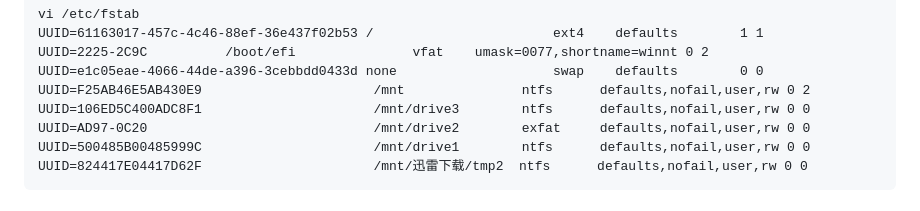
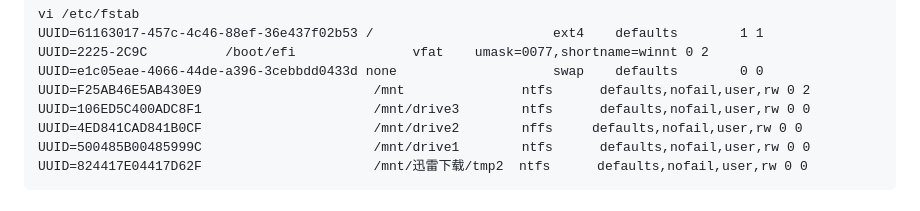
Before and after one commit to knightingal/jflow1000-server, a Markdown page: readme.md, the part around the change. Drawn GitHub-style.

Commit message:
update new drive id

````diff
--- a/readme.md
+++ b/readme.md
@@ -47,7 +47,7 @@ UUID=2225-2C9C          /boot/efi               vfat    umask=0077,shortname=win
 UUID=e1c05eae-4066-44de-a396-3cebbdd0433d none                    swap    defaults        0 0
 UUID=F25AB46E5AB430E9                      /mnt               ntfs      defaults,nofail,user,rw 0 2
 UUID=106ED5C400ADC8F1                      /mnt/drive3        ntfs      defaults,nofail,user,rw 0 0
-UUID=AD97-0C20                             /mnt/drive2        exfat     defaults,nofail,user,rw 0 0
+UUID=4ED841CAD841B0CF                      /mnt/drive2        nffs     defaults,nofail,user,rw 0 0
 UUID=500485B00485999C                      /mnt/drive1        ntfs      defaults,nofail,user,rw 0 0
 UUID=824417E04417D62F                      /mnt/迅雷下载/tmp2  ntfs      defaults,nofail,user,rw 0 0
 ```
````
